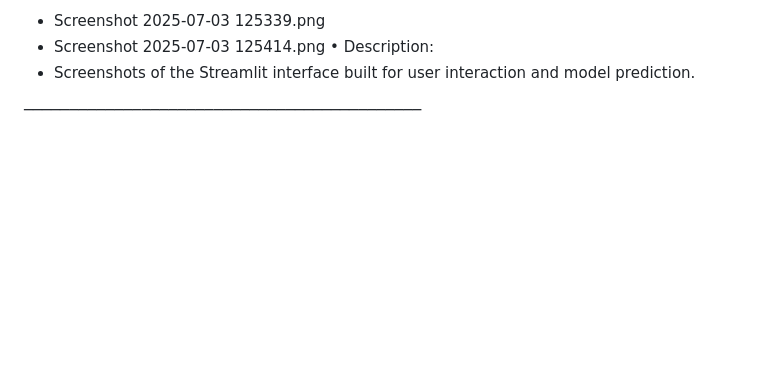
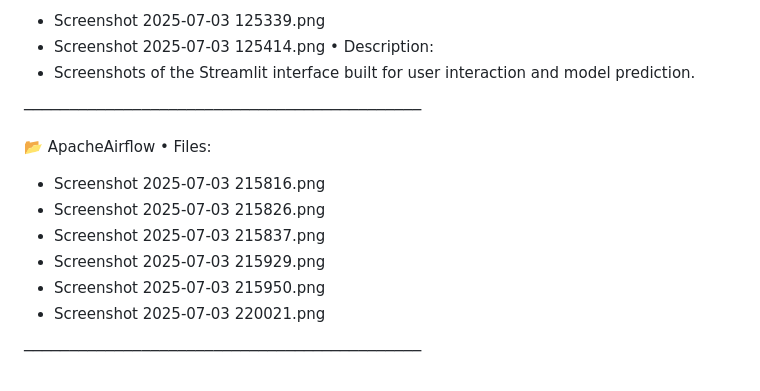
Before and after one commit to VenkatSaiMinfy/Risk_Classification, a Markdown page: README.md, the part around the change. GitHub-like rendering; blank space fills up the shorter version.

Commit message:
Apache Airflow screenshots

```diff
--- a/README.md
+++ b/README.md
@@ -114,3 +114,16 @@ This folder contains categorized screenshots related to various stages of your M
    - Screenshots of the Streamlit interface built for user interaction and model prediction.
 
 ────────────────────────────────────────────
+
+
+📂 ApacheAirflow
+• Files:
+   - Screenshot 2025-07-03 215816.png
+   - Screenshot 2025-07-03 215826.png
+   - Screenshot 2025-07-03 215837.png
+   - Screenshot 2025-07-03 215929.png
+   - Screenshot 2025-07-03 215950.png
+   - Screenshot 2025-07-03 220021.png
+
+
+────────────────────────────────────────────
```
